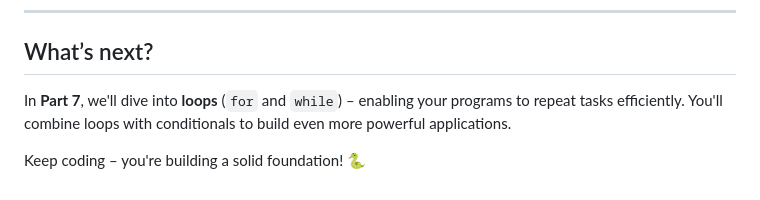
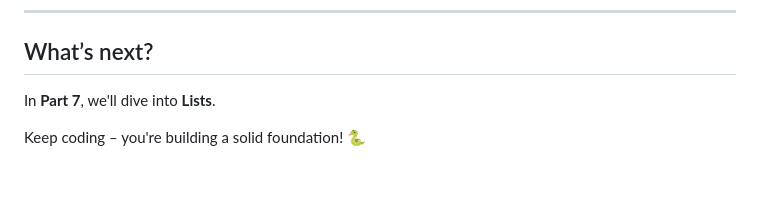
Before and after one commit to PeacefulPolymath/Peaceful-Python-LPP, a Markdown page: part6/part6.md, the part around the change. Rendered like a GitHub page.

```diff
--- a/part6/part6.md
+++ b/part6/part6.md
@@ -145,6 +145,6 @@ print(result)
 
 ## What’s next?
 
-In **Part 7**, we'll dive into **loops** (`for` and `while`) – enabling your programs to repeat tasks efficiently. You'll combine loops with conditionals to build even more powerful applications.
+In **Part 7**, we'll dive into **Lists**.
 
 Keep coding – you're building a solid foundation! 🐍
```
